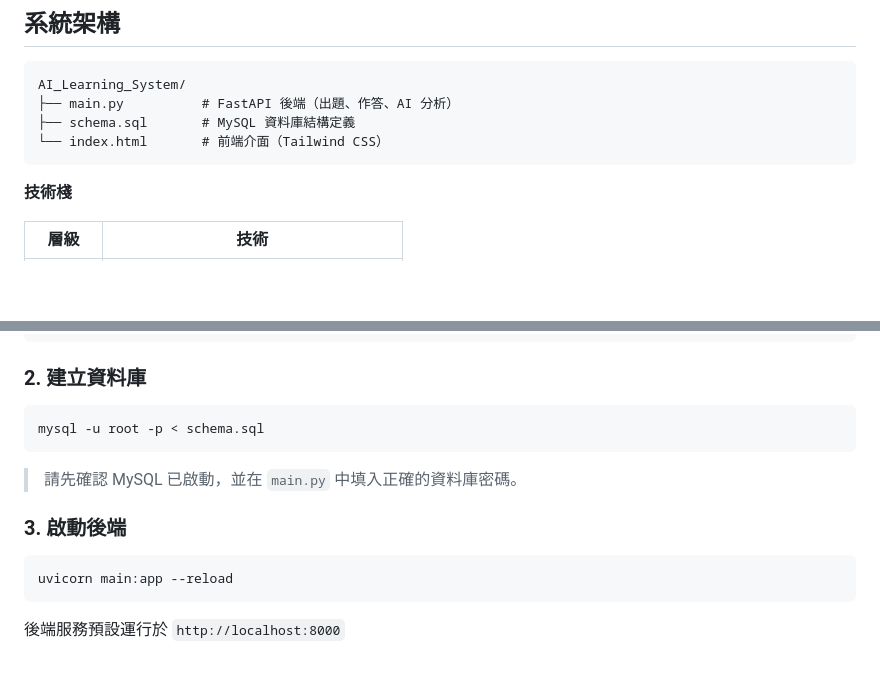
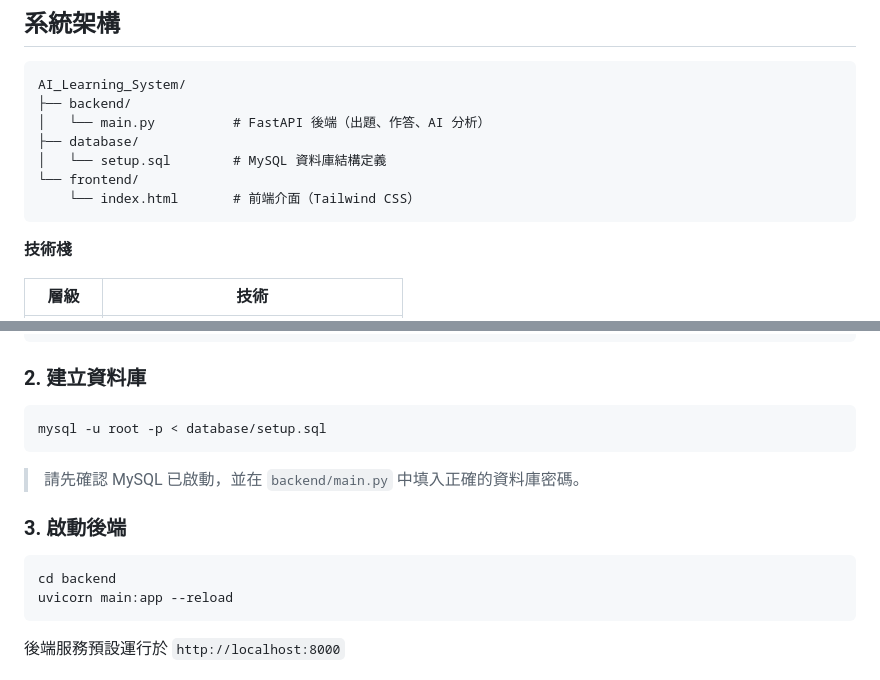
Before and after one commit to RainYu0510/AI_Learning_System, a Markdown page: README.md, 2 parts joined by grey strips. Drawn GitHub-style; blank space fills up the shorter version.

Commit message:
docs: add README with project overview and setup guide

````diff
--- a/README.md
+++ b/README.md
@@ -8,9 +8,12 @@
 
 ```
 AI_Learning_System/
-├── main.py          # FastAPI 後端（出題、作答、AI 分析）
-├── schema.sql       # MySQL 資料庫結構定義
-└── index.html       # 前端介面（Tailwind CSS）
+├── backend/
+│   └── main.py          # FastAPI 後端（出題、作答、AI 分析）
+├── database/
+│   └── setup.sql        # MySQL 資料庫結構定義
+└── frontend/
+    └── index.html       # 前端介面（Tailwind CSS）
 ```
 
 **技術棧**
@@ -65,14 +68,15 @@ pip install fastapi uvicorn pymysql
 ### 2. 建立資料庫
 
 ```bash
-mysql -u root -p < schema.sql
+mysql -u root -p < database/setup.sql
 ```
 
-> 請先確認 MySQL 已啟動，並在 `main.py` 中填入正確的資料庫密碼。
+> 請先確認 MySQL 已啟動，並在 `backend/main.py` 中填入正確的資料庫密碼。
 
 ### 3. 啟動後端
 
 ```bash
+cd backend
 uvicorn main:app --reload
 ```
 
````
